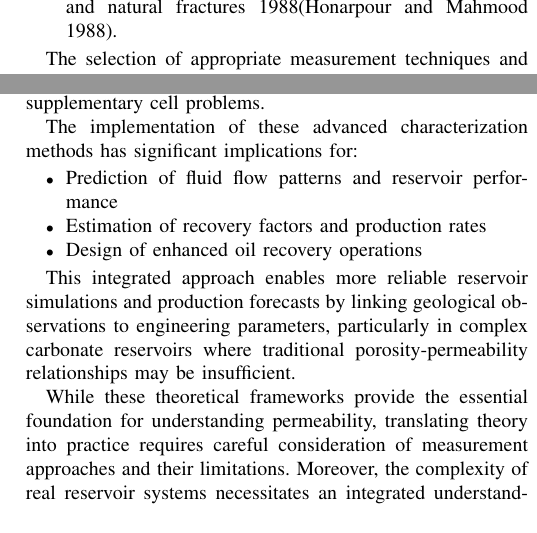
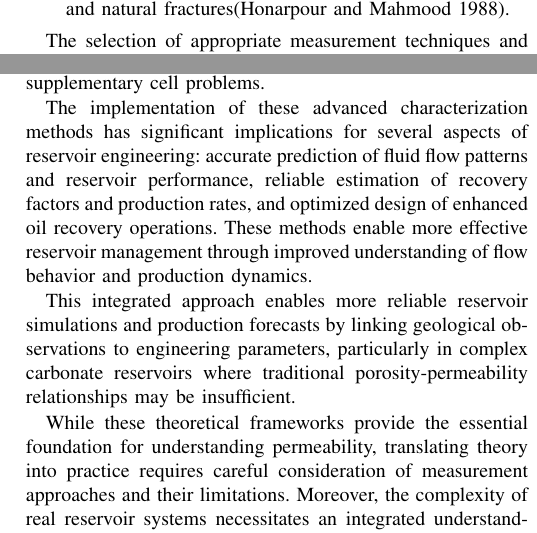
Before and after one commit to shenyaojin/547A_final_paper, a LaTeX paper (main.tex): two parts of the columns of page 2 of 5, joined at a grey line, cut so that both start at the same text. Compiled offline with pdfLaTeX; a missing font is replaced by an installed copy or a similar font; a LaTeX package or settings file that is missing is left out.

Commit message:
Fix the typo and modify the format.

```diff
--- a/main.tex
+++ b/main.tex
@@ -65,7 +65,7 @@ Permeability measurement methods include laboratory core analysis and field-scal
 
 \begin{itemize}
     \item Laboratory core analysis using steady-state flow experiments requires careful control of pressure gradients, saturation history, and wettability equilibrium \parencite{chapuis_use_2003}.
-    \item Field-scale well testing provides averaged permeability values over larger volumes, incorporating heterogeneity and natural fractures 1988\parencite{honarpour_relative-permeability_1988}.
+    \item Field-scale well testing provides averaged permeability values over larger volumes, incorporating heterogeneity and natural fractures\parencite{honarpour_relative-permeability_1988}.
 \end{itemize}
 
 The selection of appropriate measurement techniques and proper interpretation of results requires understanding how permeability measurements can be effectively applied to reservoir characterization and performance prediction.
@@ -88,12 +88,7 @@ K_{ij} := \frac{1}{|Y|}\int_{Y_s}(\omega_j)_i dy
 
 where $Y_s$ represents the pore space and $\omega_j$ are solutions to supplementary cell problems.
 
-The implementation of these advanced characterization methods has significant implications for:
-\begin{itemize}
-    \item Prediction of fluid flow patterns and reservoir performance
-    \item Estimation of recovery factors and production rates
-    \item Design of enhanced oil recovery operations
-\end{itemize}
+The implementation of these advanced characterization methods has significant implications for several aspects of reservoir engineering: accurate prediction of fluid flow patterns and reservoir performance, reliable estimation of recovery factors and production rates, and optimized design of enhanced oil recovery operations. These methods enable more effective reservoir management through improved understanding of flow behavior and production dynamics.
 
 This integrated approach enables more reliable reservoir simulations and production forecasts by linking geological observations to engineering parameters, particularly in complex carbonate reservoirs where traditional porosity-permeability relationships may be insufficient.
 
```
Also changed, not shown: main.pdf, main.tex (4 more changed lines).
